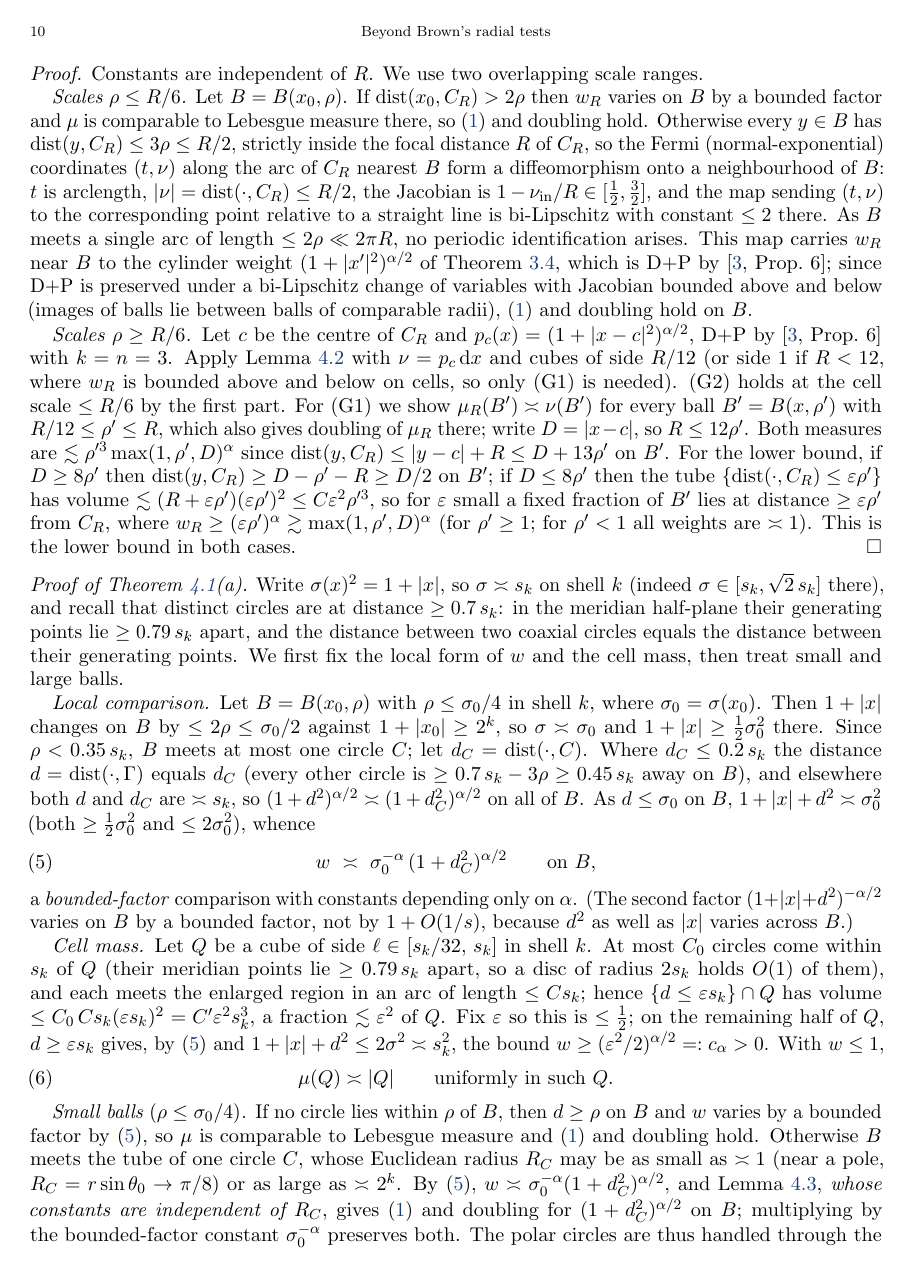
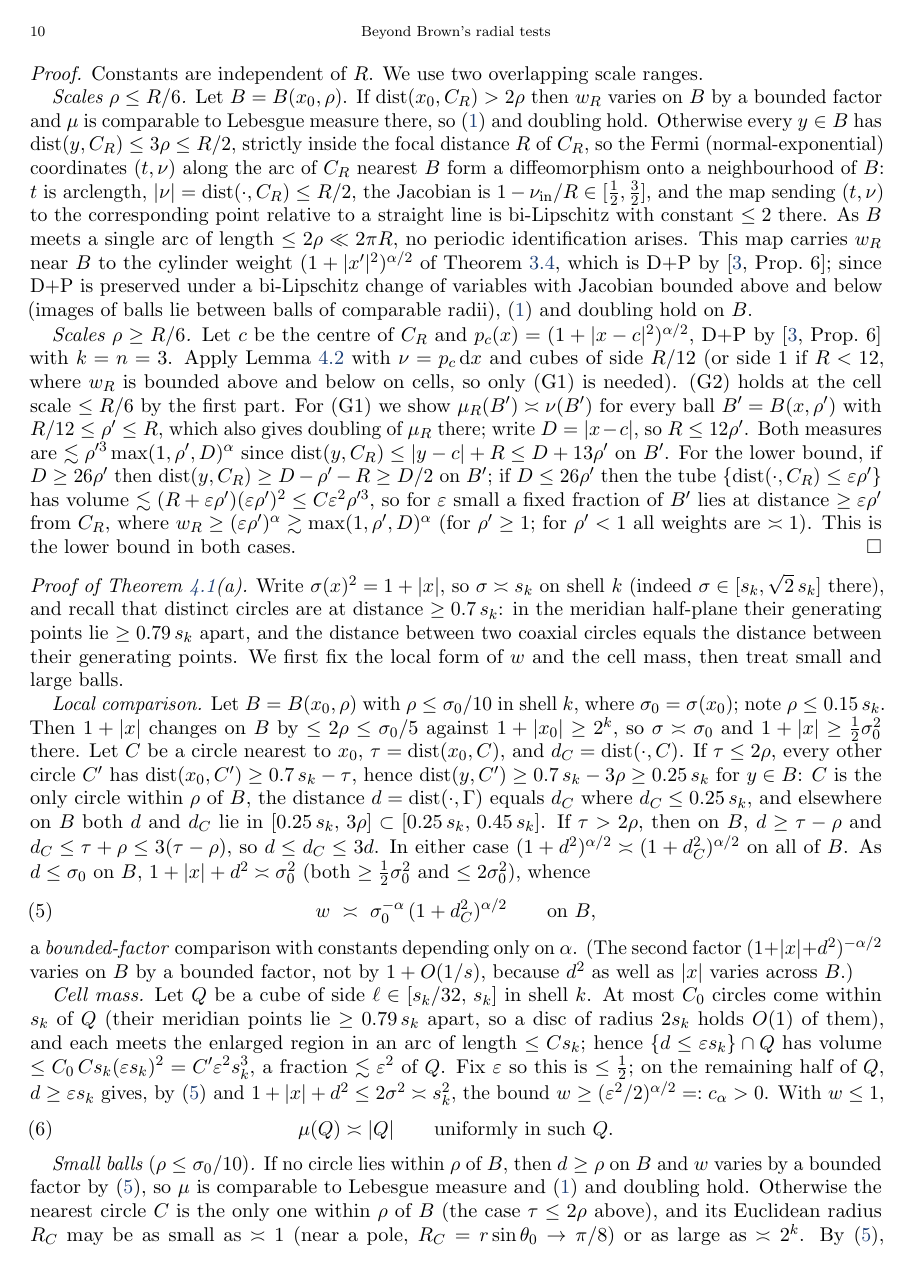
Before and after one commit to olegroshka/brown-radial-tests, a LaTeX paper (arxiv/radial-tests.tex): page 10 of 19. Compiled offline with pdfLaTeX.

Commit message:
Repair Section 4 constants (small balls sigma_0/10, far-field split 26 rho'); ignore .codex/
Constant-level fixes to the proofs of Lemma 4.3 and Theorem 4.1(a); no
statement or structure changes.

- Lemma 4.3 (one circle), lower bound: split the far field at
  D >= 26 rho' instead of 8 rho'. With R <= 12 rho' the old split did not
  give dist(y, C_R) >= D - rho' - R >= D/2 on B'.
- Theorem 4.1(a), local comparison: small balls are now rho <= sigma_0/10
  (so rho <= 0.15 s_k). The comparison d vs d_C is proved through the
  nearest circle in two cases (tau <= 2 rho: C is the only circle within
  rho of B and other circles stay >= 0.25 s_k away; tau > 2 rho:
  d <= d_C <= 3 d). This replaces the false "0.7 s_k - 3 rho >= 0.45 s_k"
  and the unsupported "elsewhere both are asymp s_k".
- Small/large ball thresholds and the radius bound on the neighbourhood
  balls B_j changed to sigma/10 to match (cubes of side sigma/32 have
  circumradius < sigma/10, so the B_j remain small balls).
- arxiv/radial-tests.tex carries the identical source; paper PDF rebuilt
  (19 pages, no errors or rerun warnings).
- .gitignore: .codex/ (local agent configuration).

Co-Authored-By: Claude Fable 5.1 <noreply@anthropic.com>
Claude-Session: https://claude.ai/code/session_01HUEAgMrwURqY9nvD9WQ9cg

```diff
--- a/arxiv/radial-tests.tex
+++ b/arxiv/radial-tests.tex
@@ -805,8 +805,8 @@ $k=n=3$. Apply Lemma~\ref{lem:glue} with $\nu=p_c\dd x$ and cubes of side $R/12$
 $R/12\le\rho'\le R$, which also gives doubling of $\mu_R$ there; write
 $D=\abs{x-c}$, so $R\le12\rho'$. Both measures are
 $\lesssim\rho'^3\max(1,\rho',D)^\alpha$ since $\dist(y,C_R)\le\abs{y-c}+R\le
-D+13\rho'$ on $B'$. For the lower bound, if $D\ge8\rho'$ then
-$\dist(y,C_R)\ge D-\rho'-R\ge D/2$ on $B'$; if $D\le8\rho'$ then the tube
+D+13\rho'$ on $B'$. For the lower bound, if $D\ge26\rho'$ then
+$\dist(y,C_R)\ge D-\rho'-R\ge D/2$ on $B'$; if $D\le26\rho'$ then the tube
 $\{\dist(\cdot,C_R)\le\varepsilon\rho'\}$ has volume $\lesssim(R+\varepsilon
 \rho')(\varepsilon\rho')^2\le C\varepsilon^2\rho'^3$, so for $\varepsilon$ small
 a fixed fraction of $B'$ lies at distance $\ge\varepsilon\rho'$ from $C_R$, where
@@ -822,14 +822,18 @@ $\ge0.79\,s_k$ apart, and the distance between two coaxial circles equals the
 distance between their generating points. We first fix the local form of $w$
 and the cell mass, then treat small and large balls.
 
-\emph{Local comparison.} Let $B=B(x_0,\rho)$ with $\rho\le\sigma_0/4$ in shell
-$k$, where $\sigma_0=\sigma(x_0)$. Then $1+\abs x$ changes on $B$ by $\le2\rho\le
-\sigma_0/2$ against $1+\abs{x_0}\ge2^k$, so $\sigma\asymp\sigma_0$ and
-$1+\abs x\ge\tfrac12\sigma_0^2$ there. Since $\rho<0.35\,s_k$, $B$ meets at most
-one circle $C$; let $d_C=\dist(\cdot,C)$. Where $d_C\le0.2\,s_k$ the distance
-$d=\dist(\cdot,\Gamma)$ equals $d_C$ (every other circle is $\ge0.7\,s_k-3\rho\ge
-0.45\,s_k$ away on $B$), and elsewhere both $d$ and $d_C$ are $\asymp s_k$, so
-$(1+d^2)^{\alpha/2}\asymp(1+d_C^2)^{\alpha/2}$ on all of $B$. As $d\le\sigma_0$ on
+\emph{Local comparison.} Let $B=B(x_0,\rho)$ with $\rho\le\sigma_0/10$ in shell
+$k$, where $\sigma_0=\sigma(x_0)$; note $\rho\le0.15\,s_k$. Then $1+\abs x$ changes
+on $B$ by $\le2\rho\le\sigma_0/5$ against $1+\abs{x_0}\ge2^k$, so
+$\sigma\asymp\sigma_0$ and $1+\abs x\ge\tfrac12\sigma_0^2$ there. Let $C$ be a
+circle nearest to $x_0$, $\tau=\dist(x_0,C)$, and $d_C=\dist(\cdot,C)$. If
+$\tau\le2\rho$, every other circle $C'$ has $\dist(x_0,C')\ge0.7\,s_k-\tau$, hence
+$\dist(y,C')\ge0.7\,s_k-3\rho\ge0.25\,s_k$ for $y\in B$: $C$ is the only circle
+within $\rho$ of $B$, the distance $d=\dist(\cdot,\Gamma)$ equals $d_C$ where
+$d_C\le0.25\,s_k$, and elsewhere on $B$ both $d$ and $d_C$ lie in
+$[0.25\,s_k,\,3\rho]\subset[0.25\,s_k,\,0.45\,s_k]$. If $\tau>2\rho$, then on $B$,
+$d\ge\tau-\rho$ and $d_C\le\tau+\rho\le3(\tau-\rho)$, so $d\le d_C\le3d$. In either
+case $(1+d^2)^{\alpha/2}\asymp(1+d_C^2)^{\alpha/2}$ on all of $B$. As $d\le\sigma_0$ on
 $B$, $1+\abs x+d^2\asymp\sigma_0^2$ (both $\ge\tfrac12\sigma_0^2$ and
 $\le2\sigma_0^2$), whence
 \begin{equation}\label{eq:wcompare}
@@ -853,10 +857,11 @@ With $w\le1$,
 \mu(Q)\asymp\abs Q\qquad\text{uniformly in such }Q.
 \end{equation}
 
-\emph{Small balls $(\rho\le\sigma_0/4)$.} If no circle lies within $\rho$ of $B$,
+\emph{Small balls $(\rho\le\sigma_0/10)$.} If no circle lies within $\rho$ of $B$,
 then $d\ge\rho$ on $B$ and $w$ varies by a bounded factor by \eqref{eq:wcompare},
 so $\mu$ is comparable to Lebesgue measure and \eqref{eq:poincare} and doubling
-hold. Otherwise $B$ meets the tube of one circle $C$, whose Euclidean radius
+hold. Otherwise the nearest circle $C$ is the only one within $\rho$ of $B$ (the
+case $\tau\le2\rho$ above), and its Euclidean radius
 $R_C$ may be as small as $\asymp1$ (near a pole, $R_C=r\sin\theta_0\to\pi/8$) or
 as large as $\asymp2^k$. By \eqref{eq:wcompare}, $w\asymp\sigma_0^{-\alpha}
 (1+d_C^2)^{\alpha/2}$, and Lemma~\ref{lem:circle}, \emph{whose constants are
@@ -866,4 +871,3 @@ $\sigma_0^{-\alpha}$ preserves both. The polar circles are thus handled through
 the uniformity of Lemma~\ref{lem:circle} in the circle radius, not through any
 straight-cylinder approximation at the scale $\sqrt R$.
 
-\emph{Large balls $(\rho>\sigma_0/4)$.} Apply Lemma~\ref{lem:glue} with $\nu$ the
```
Also changed, not shown: paper/radial-tests.tex (+19 -14 lines), paper/radial-tests.pdf, arxiv/radial-tests.tex (3 more changed lines), 1 other file.
